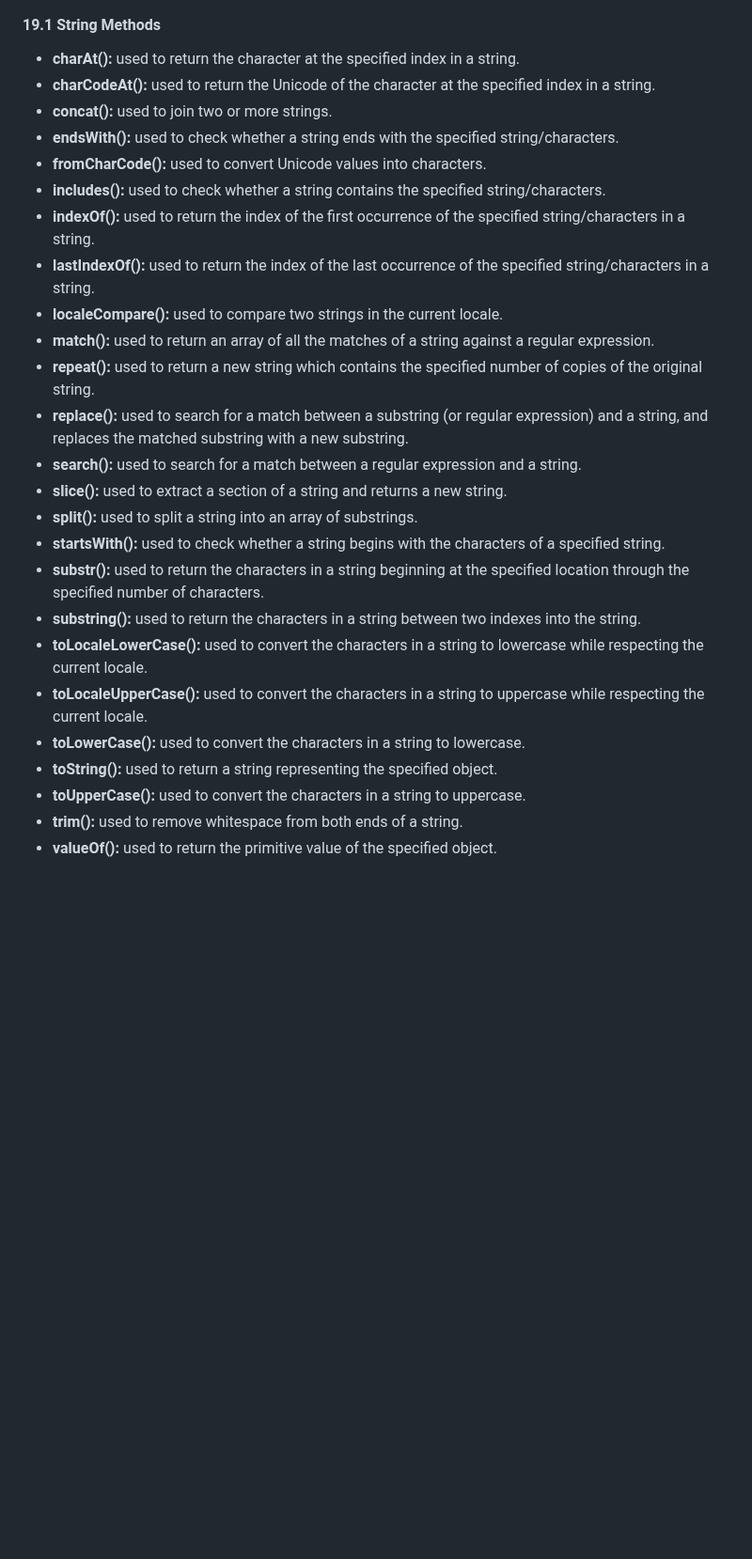
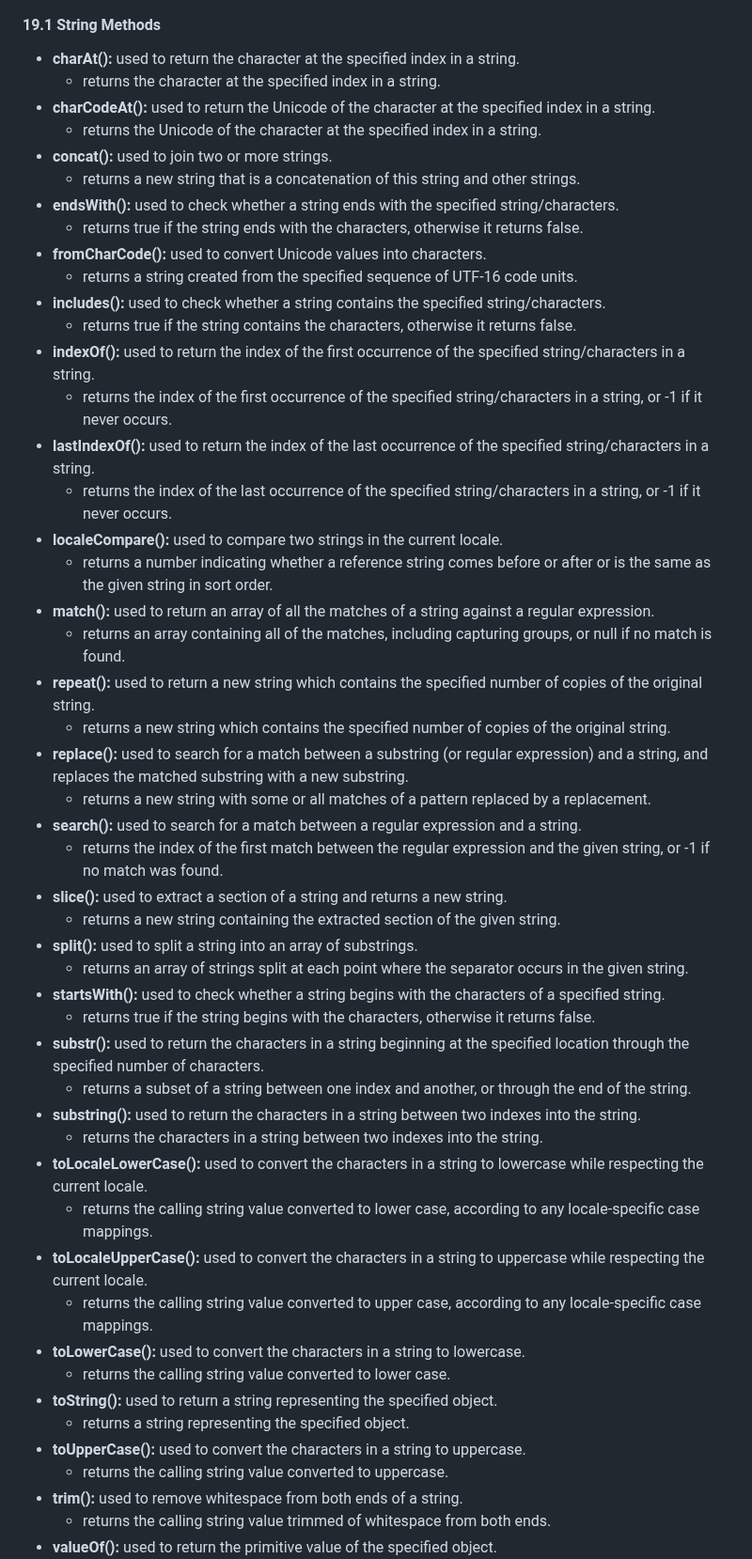
Before and after one commit to CesarCortez/InterviewQuestions, a Markdown page: Javascript/javascriptQ.md, the part around one of its changes. Shown at 94% size. GitHub-like rendering; blank space fills up the shorter version.

Commit message:
added string and array methods (improved explanation , params and returned data)

```diff
--- a/Javascript/javascriptQ.md
+++ b/Javascript/javascriptQ.md
@@ -419,27 +450,51 @@ console.log(sum);// 15
 #### 19.1 String Methods<a id="19.1"></a>
 
 - <b>charAt():</b> used to return the character at the specified index in a string.
+    - returns the character at the specified index in a string.
 - <b>charCodeAt():</b> used to return the Unicode of the character at the specified index in a string.
+    - returns the Unicode of the character at the specified index in a string.
 - <b>concat():</b> used to join two or more strings.
+    - returns a new string that is a concatenation of this string and other strings.
 - <b>endsWith():</b> used to check whether a string ends with the specified string/characters.
+    - returns true if the string ends with the characters, otherwise it returns false.
 - <b>fromCharCode():</b> used to convert Unicode values into characters.
+    - returns a string created from the specified sequence of UTF-16 code units.
 - <b>includes():</b> used to check whether a string contains the specified string/characters.
+    - returns true if the string contains the characters, otherwise it returns false.
 - <b>indexOf():</b> used to return the index of the first occurrence of the specified string/characters in a string.
+    - returns the index of the first occurrence of the specified string/characters in a string, or -1 if it never occurs.
 - <b>lastIndexOf():</b> used to return the index of the last occurrence of the specified string/characters in a string.
+    - returns the index of the last occurrence of the specified string/characters in a string, or -1 if it never occurs.
 - <b>localeCompare():</b> used to compare two strings in the current locale.
+    - returns a number indicating whether a reference string comes before or after or is the same as the given string in sort order.
 - <b>match():</b> used to return an array of all the matches of a string against a regular expression.
+    - returns an array containing all of the matches, including capturing groups, or null if no match is found.
 - <b>repeat():</b> used to return a new string which contains the specified number of copies of the original string.
+    - returns a new string which contains the specified number of copies of the original string.
 - <b>replace():</b> used to search for a match between a substring (or regular expression) and a string, and replaces the matched substring with a new substring.
+    - returns a new string with some or all matches of a pattern replaced by a replacement.
 - <b>search():</b> used to search for a match between a regular expression and a string.
+    - returns the index of the first match between the regular expression and the given string, or -1 if no match was found.
 - <b>slice():</b> used to extract a section of a string and returns a new string.
+    - returns a new string containing the extracted section of the given string.
 - <b>split():</b> used to split a string into an array of substrings.
+    - returns an array of strings split at each point where the separator occurs in the given string.
 - <b>startsWith():</b> used to check whether a string begins with the characters of a specified string.
+    - returns true if the string begins with the characters, otherwise it returns false.
 - <b>substr():</b> used to return the characters in a string beginning at the specified location through the specified number of characters.
+    - returns a subset of a string between one index and another, or through the end of the string.
 - <b>substring():</b> used to return the characters in a string between two indexes into the string.
+    - returns the characters in a string between two indexes into the string.
 - <b>toLocaleLowerCase():</b> used to convert the characters in a string to lowercase while respecting the current locale.
+    - returns the calling string value converted to lower case, according to any locale-specific case mappings.
 - <b>toLocaleUpperCase():</b> used to convert the characters in a string to uppercase while respecting the current locale.
+    - returns the calling string value converted to upper case, according to any locale-specific case mappings.
 - <b>toLowerCase():</b> used to convert the characters in a string to lowercase.
+    - returns the calling string value converted to lower case.
 - <b>toString():</b> used to return a string representing the specified object.
+    - returns a string representing the specified object.
 - <b>toUpperCase():</b> used to convert the characters in a string to uppercase.
+    - returns the calling string value converted to uppercase.
 - <b>trim():</b> used to remove whitespace from both ends of a string.
+    - returns the calling string value trimmed of whitespace from both ends.
 - <b>valueOf():</b> used to return the primitive value of the specified object.
```
Also changed, not shown: other parts of Javascript/javascriptQ.md (+58 -26 lines), Javascript/images/arrayMethods.jpg (added), Javascript/images/stringMethods.jpeg (added).
